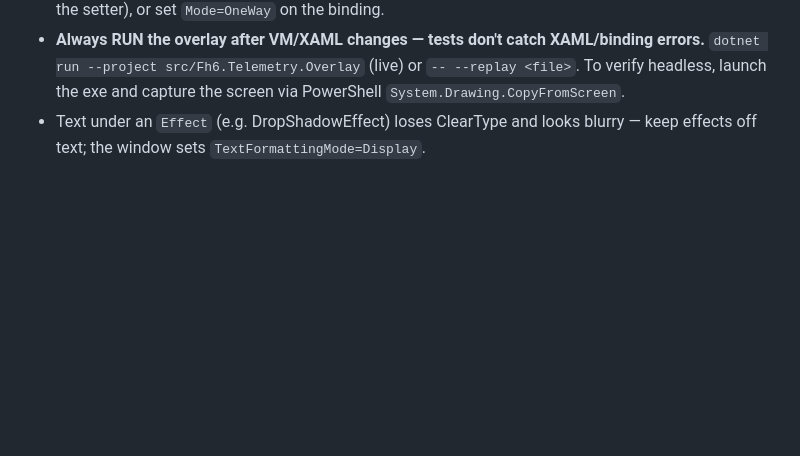
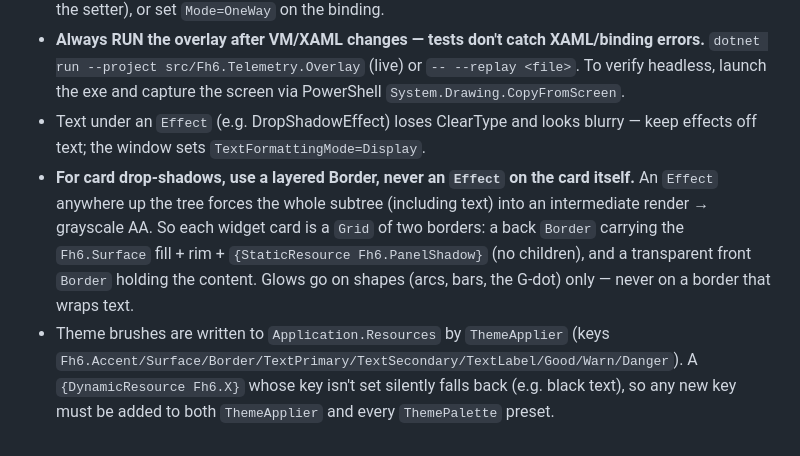
Before and after one commit to Papyrus-3024/Forza-Horizon6-Telemetry-Overlay, a Markdown page: CLAUDE.md, the part around the change. Rendered like a GitHub page; blank space fills up the shorter version.

Commit message:
Document layered card-shadow and theme-resource gotchas

```diff
--- a/CLAUDE.md
+++ b/CLAUDE.md
@@ -50,3 +50,13 @@ Do not leave an AI/LLM footprint in the git history or the code:
   headless, launch the exe and capture the screen via PowerShell `System.Drawing.CopyFromScreen`.
 - Text under an `Effect` (e.g. DropShadowEffect) loses ClearType and looks blurry — keep
   effects off text; the window sets `TextFormattingMode=Display`.
+- **For card drop-shadows, use a layered Border, never an `Effect` on the card itself.**
+  An `Effect` anywhere up the tree forces the whole subtree (including text) into an
+  intermediate render → grayscale AA. So each widget card is a `Grid` of two borders: a
+  back `Border` carrying the `Fh6.Surface` fill + rim + `{StaticResource Fh6.PanelShadow}`
+  (no children), and a transparent front `Border` holding the content. Glows go on shapes
+  (arcs, bars, the G-dot) only — never on a border that wraps text.
+- Theme brushes are written to `Application.Resources` by `ThemeApplier` (keys
+  `Fh6.Accent/Surface/Border/TextPrimary/TextSecondary/TextLabel/Good/Warn/Danger`). A
+  `{DynamicResource Fh6.X}` whose key isn't set silently falls back (e.g. black text), so
+  any new key must be added to both `ThemeApplier` and every `ThemePalette` preset.
```
